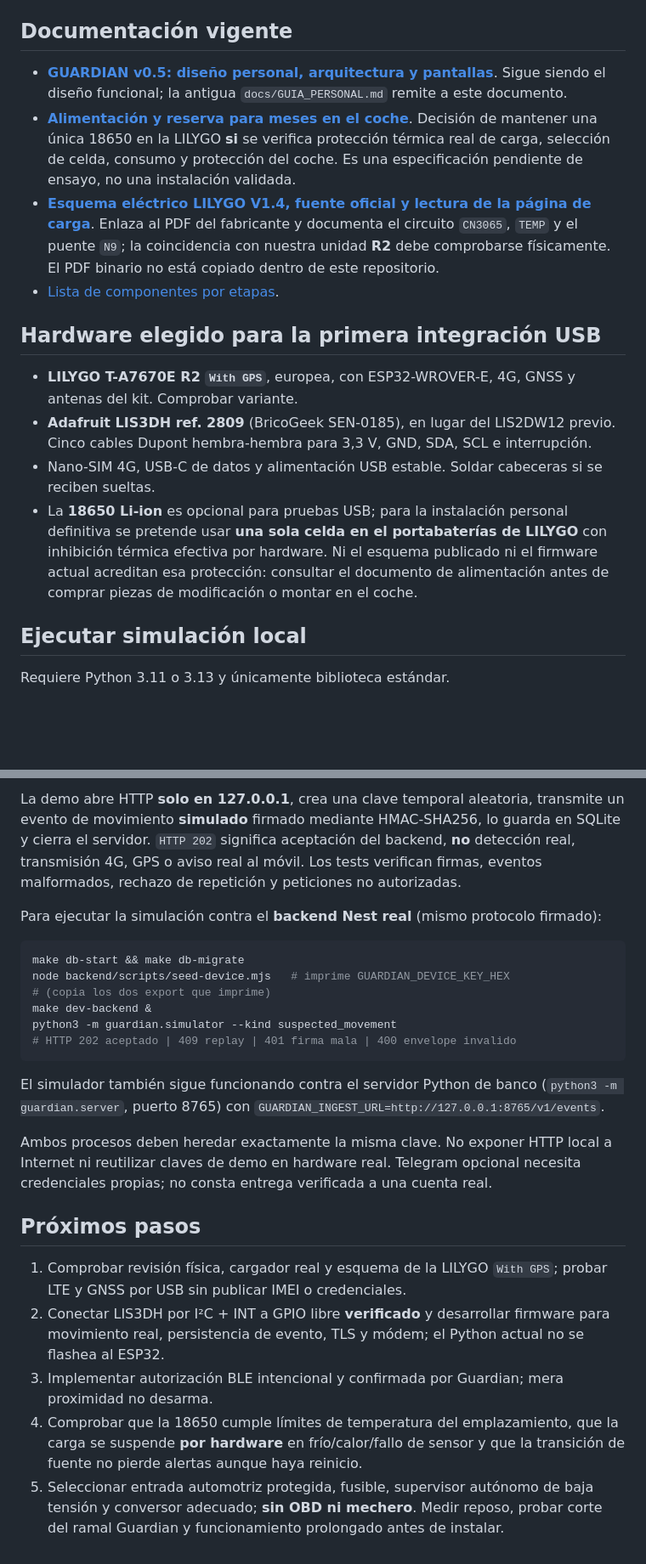
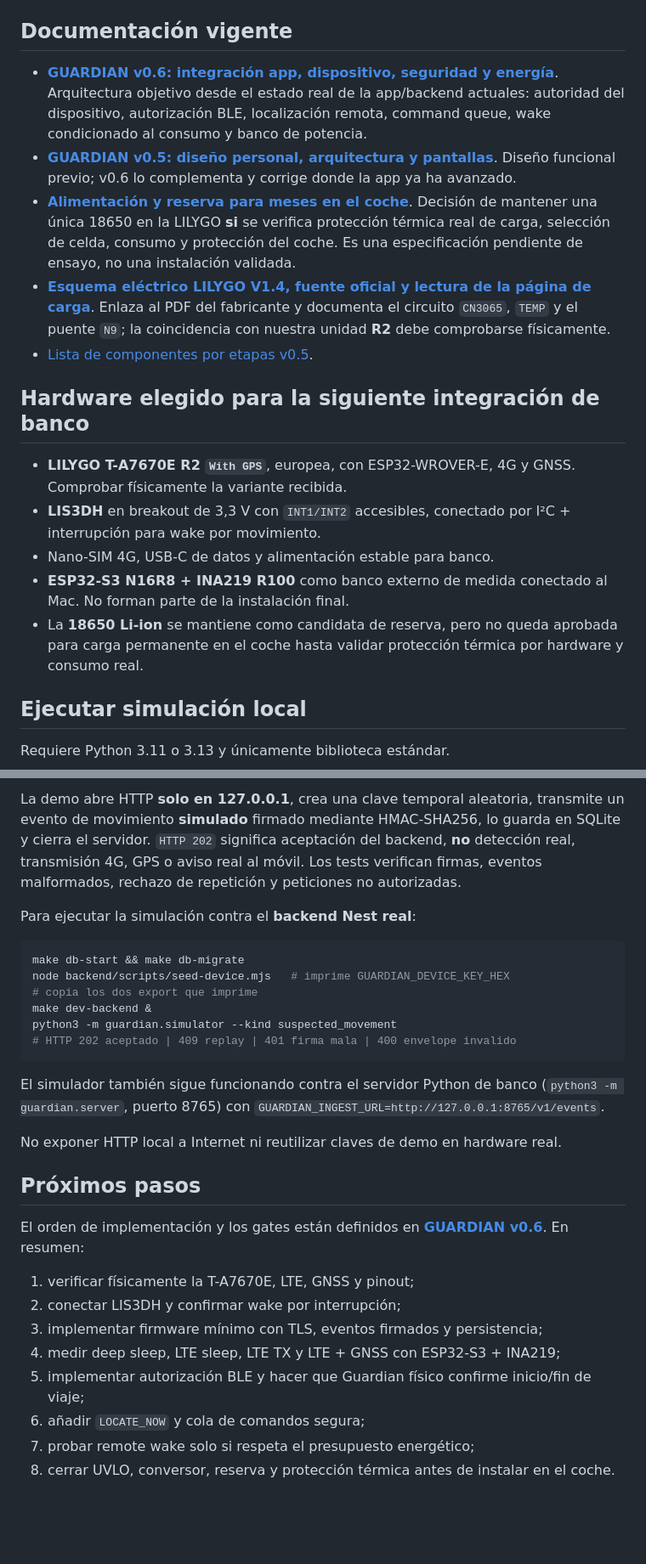
Before and after one commit to jmtrs/guardian, a Markdown page: README.md, 2 parts joined by grey strips. Shown at 85% size. GitHub-like rendering; blank space fills up the shorter version.

Commit message:
docs: point Guardian to v0.6 integration architecture

````diff
--- a/README.md
+++ b/README.md
@@ -25,17 +25,19 @@ make dev-backend    # Nest en :3000 (Swagger en /docs)
 
 ## Documentación vigente
 
-- **[GUARDIAN v0.5: diseño personal, arquitectura y pantallas](docs/GUARDIAN_DISENO_PERSONAL_v0_5.md)**. Sigue siendo el diseño funcional; la antigua `docs/GUIA_PERSONAL.md` remite a este documento.
+- **[GUARDIAN v0.6: integración app, dispositivo, seguridad y energía](docs/GUARDIAN_INTEGRACION_APP_DISPOSITIVO_v0_6.md)**. Arquitectura objetivo desde el estado real de la app/backend actuales: autoridad del dispositivo, autorización BLE, localización remota, command queue, wake condicionado al consumo y banco de potencia.
+- **[GUARDIAN v0.5: diseño personal, arquitectura y pantallas](docs/GUARDIAN_DISENO_PERSONAL_v0_5.md)**. Diseño funcional previo; v0.6 lo complementa y corrige donde la app ya ha avanzado.
 - **[Alimentación y reserva para meses en el coche](docs/hardware/ALIMENTACION_Y_RESERVA.md)**. Decisión de mantener una única 18650 en la LILYGO **si** se verifica protección térmica real de carga, selección de celda, consumo y protección del coche. Es una especificación pendiente de ensayo, no una instalación validada.
-- **[Esquema eléctrico LILYGO V1.4, fuente oficial y lectura de la página de carga](docs/hardware/ESQUEMA_T_A7670X_V1_4.md)**. Enlaza al PDF del fabricante y documenta el circuito `CN3065`, `TEMP` y el puente `N9`; la coincidencia con nuestra unidad **R2** debe comprobarse físicamente. El PDF binario no está copiado dentro de este repositorio.
-- [Lista de componentes por etapas](docs/COMPONENTES.md).
+- **[Esquema eléctrico LILYGO V1.4, fuente oficial y lectura de la página de carga](docs/hardware/ESQUEMA_T_A7670X_V1_4.md)**. Enlaza al PDF del fabricante y documenta el circuito `CN3065`, `TEMP` y el puente `N9`; la coincidencia con nuestra unidad **R2** debe comprobarse físicamente.
+- [Lista de componentes por etapas v0.5](docs/COMPONENTES.md).
 
-## Hardware elegido para la primera integración USB
+## Hardware elegido para la siguiente integración de banco
 
-- **LILYGO T-A7670E R2 `With GPS`**, europea, con ESP32-WROVER-E, 4G, GNSS y antenas del kit. Comprobar variante.
-- **Adafruit LIS3DH ref. 2809** (BricoGeek SEN-0185), en lugar del LIS2DW12 previo. Cinco cables Dupont hembra-hembra para 3,3 V, GND, SDA, SCL e interrupción.
-- Nano-SIM 4G, USB-C de datos y alimentación USB estable. Soldar cabeceras si se reciben sueltas.
-- La **18650 Li-ion** es opcional para pruebas USB; para la instalación personal definitiva se pretende usar **una sola celda en el portabaterías de LILYGO** con inhibición térmica efectiva por hardware. Ni el esquema publicado ni el firmware actual acreditan esa protección: consultar el documento de alimentación antes de comprar piezas de modificación o montar en el coche.
+- **LILYGO T-A7670E R2 `With GPS`**, europea, con ESP32-WROVER-E, 4G y GNSS. Comprobar físicamente la variante recibida.
+- **LIS3DH** en breakout de 3,3 V con `INT1/INT2` accesibles, conectado por I²C + interrupción para wake por movimiento.
+- Nano-SIM 4G, USB-C de datos y alimentación estable para banco.
+- **ESP32-S3 N16R8 + INA219 R100** como banco externo de medida conectado al Mac. No forman parte de la instalación final.
+- La **18650 Li-ion** se mantiene como candidata de reserva, pero no queda aprobada para carga permanente en el coche hasta validar protección térmica por hardware y consumo real.
 
 ## Ejecutar simulación local
 
@@ -48,12 +50,12 @@ python3 -m unittest discover -s tests -v
 
 La demo abre HTTP **solo en 127.0.0.1**, crea una clave temporal aleatoria, transmite un evento de movimiento **simulado** firmado mediante HMAC-SHA256, lo guarda en SQLite y cierra el servidor. `HTTP 202` significa aceptación del backend, **no** detección real, transmisión 4G, GPS o aviso real al móvil. Los tests verifican firmas, eventos malformados, rechazo de repetición y peticiones no autorizadas.
 
-Para ejecutar la simulación contra el **backend Nest real** (mismo protocolo firmado):
+Para ejecutar la simulación contra el **backend Nest real**:
 
 ```bash
 make db-start && make db-migrate
 node backend/scripts/seed-device.mjs   # imprime GUARDIAN_DEVICE_KEY_HEX
-# (copia los dos export que imprime)
+# copia los dos export que imprime
 make dev-backend &
 python3 -m guardian.simulator --kind suspected_movement
 # HTTP 202 aceptado | 409 replay | 401 firma mala | 400 envelope invalido
@@ -61,12 +63,17 @@ python3 -m guardian.simulator --kind suspected_movement
 
 El simulador también sigue funcionando contra el servidor Python de banco (`python3 -m guardian.server`, puerto 8765) con `GUARDIAN_INGEST_URL=http://127.0.0.1:8765/v1/events`.
 
-Ambos procesos deben heredar exactamente la misma clave. No exponer HTTP local a Internet ni reutilizar claves de demo en hardware real. Telegram opcional necesita credenciales propias; no consta entrega verificada a una cuenta real.
+No exponer HTTP local a Internet ni reutilizar claves de demo en hardware real.
 
 ## Próximos pasos
 
-1. Comprobar revisión física, cargador real y esquema de la LILYGO `With GPS`; probar LTE y GNSS por USB sin publicar IMEI o credenciales.
-2. Conectar LIS3DH por I²C + INT a GPIO libre **verificado** y desarrollar firmware para movimiento real, persistencia de evento, TLS y módem; el Python actual no se flashea al ESP32.
-3. Implementar autorización BLE intencional y confirmada por Guardian; mera proximidad no desarma.
-4. Comprobar que la 18650 cumple límites de temperatura del emplazamiento, que la carga se suspende **por hardware** en frío/calor/fallo de sensor y que la transición de fuente no pierde alertas aunque haya reinicio.
-5. Seleccionar entrada automotriz protegida, fusible, supervisor autónomo de baja tensión y conversor adecuado; **sin OBD ni mechero**. Medir reposo, probar corte del ramal Guardian y funcionamiento prolongado antes de instalar.
+El orden de implementación y los gates están definidos en **[GUARDIAN v0.6](docs/GUARDIAN_INTEGRACION_APP_DISPOSITIVO_v0_6.md)**. En resumen:
+
+1. verificar físicamente la T-A7670E, LTE, GNSS y pinout;
+2. conectar LIS3DH y confirmar wake por interrupción;
+3. implementar firmware mínimo con TLS, eventos firmados y persistencia;
+4. medir deep sleep, LTE sleep, LTE TX y LTE + GNSS con ESP32-S3 + INA219;
+5. implementar autorización BLE y hacer que Guardian físico confirme inicio/fin de viaje;
+6. añadir `LOCATE_NOW` y cola de comandos segura;
+7. probar remote wake solo si respeta el presupuesto energético;
+8. cerrar UVLO, conversor, reserva y protección térmica antes de instalar en el coche.
````
Also changed, not shown: other parts of README.md (+2 -2 lines).
